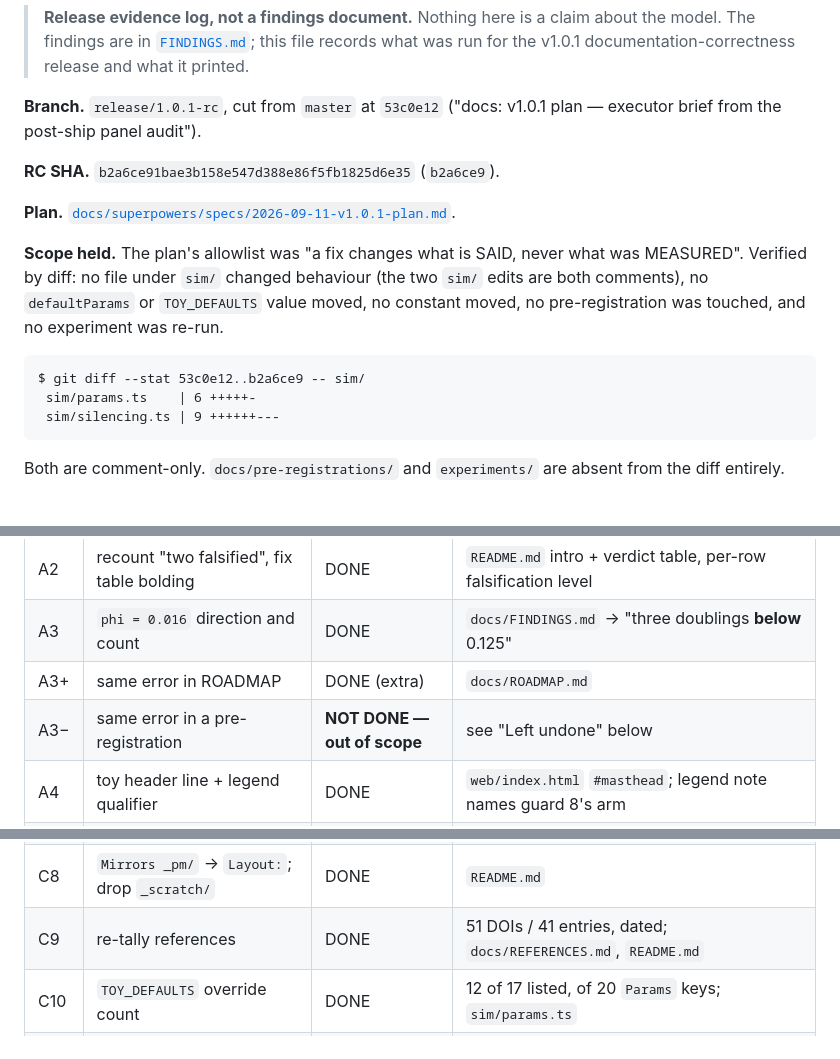
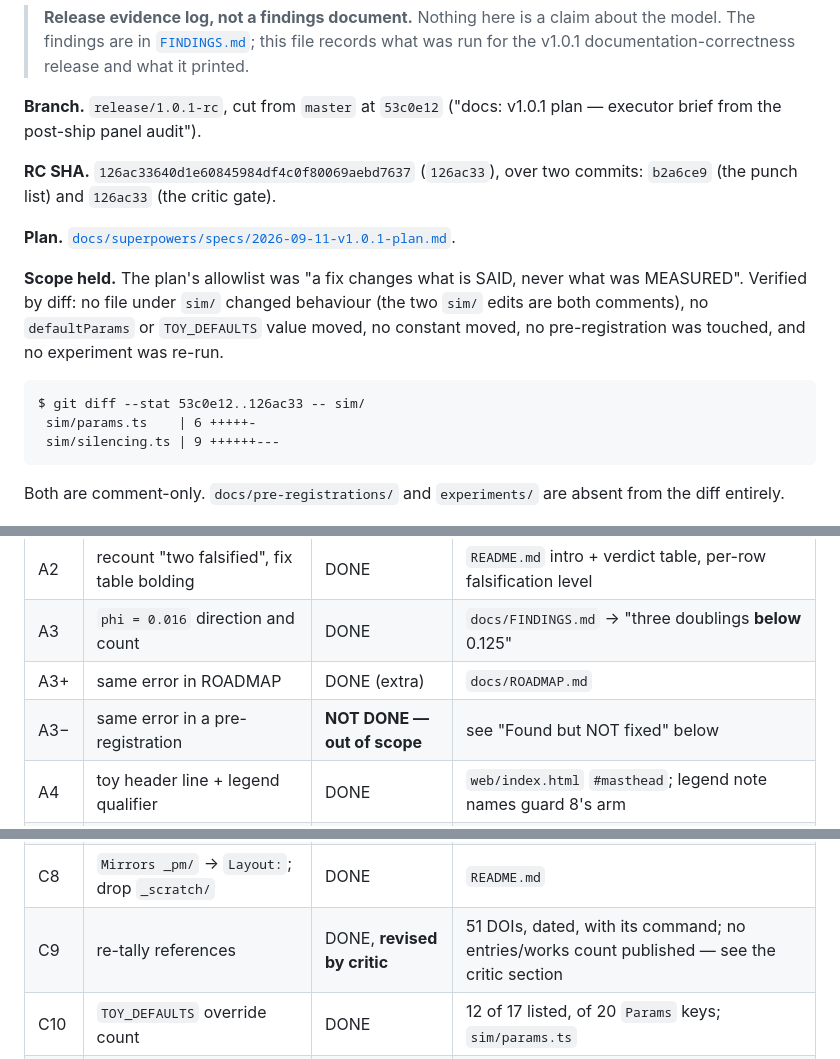
Before and after one commit to musharna/transposon-genome-ecology, a Markdown page: docs/RELEASE-1.0.1.md, 3 parts joined by grey strips. Drawn GitHub-style.

````diff
--- a/docs/RELEASE-1.0.1.md
+++ b/docs/RELEASE-1.0.1.md
@@ -7,7 +7,8 @@
 **Branch.** `release/1.0.1-rc`, cut from `master` at
 `53c0e12` ("docs: v1.0.1 plan — executor brief from the post-ship panel audit").
 
-**RC SHA.** `b2a6ce91bae3b158e547d388e86f5fb1825d6e35` (`b2a6ce9`).
+**RC SHA.** `126ac33640d1e60845984df4c0f80069aebd7637` (`126ac33`), over two commits:
+`b2a6ce9` (the punch list) and `126ac33` (the critic gate).
 
 **Plan.** [`docs/superpowers/specs/2026-09-11-v1.0.1-plan.md`](superpowers/specs/2026-09-11-v1.0.1-plan.md).
 
@@ -17,7 +18,7 @@ are both comments), no `defaultParams` or `TOY_DEFAULTS` value moved, no constan
 no pre-registration was touched, and no experiment was re-run.
 
 ```
-$ git diff --stat 53c0e12..b2a6ce9 -- sim/
+$ git diff --stat 53c0e12..126ac33 -- sim/
  sim/params.ts    | 6 +++++-
  sim/silencing.ts | 9 ++++++---
 ```
@@ -46,13 +47,13 @@ Same as v1.0. All commands run with `export PATH="$HOME/.local/node-22/bin:$PATH
 | A2  | recount "two falsified", fix table bolding            | DONE                        | `README.md` intro + verdict table, per-row falsification level                                               |
 | A3  | `phi = 0.016` direction and count                     | DONE                        | `docs/FINDINGS.md` → "three doublings **below** 0.125"                                                       |
 | A3+ | same error in ROADMAP                                 | DONE (extra)                | `docs/ROADMAP.md`                                                                                            |
-| A3− | same error in a pre-registration                      | **NOT DONE — out of scope** | see "Left undone" below                                                                                      |
+| A3− | same error in a pre-registration                      | **NOT DONE — out of scope** | see "Found but NOT fixed" below                                                                              |
 | A4  | toy header line + legend qualifier                    | DONE                        | `web/index.html` `#masthead`; legend note names guard 8's arm                                                |
 | A5  | stale perf numbers in `sim/silencing.ts`              | DONE                        | 1.06 → 35.73 ms, **33.7×**, with the quantity named                                                          |
 | B6  | Setup / Reproducing: Node 22, Playwright, R, 005 cost | DONE                        | `README.md` Setup; `docs/FINDINGS.md` "Reproducing this"                                                     |
 | B7  | `## Unreleased` under `## [1.0.0]`                    | DONE                        | folded into 1.0.0 (it shipped — see below)                                                                   |
 | C8  | `Mirrors _pm/` → `Layout:`; drop `_scratch/`          | DONE                        | `README.md`                                                                                                  |
-| C9  | re-tally references                                   | DONE                        | 51 DOIs / 41 entries, dated; `docs/REFERENCES.md`, `README.md`                                               |
+| C9  | re-tally references                                   | DONE, **revised by critic** | 51 DOIs, dated, with its command; no entries/works count published — see the critic section                  |
 | C10 | `TOY_DEFAULTS` override count                         | DONE                        | 12 of 17 listed, of 20 `Params` keys; `sim/params.ts`                                                        |
 | C11 | `CITATION.cff` licence URLs                           | DONE, **deviation**         | field removed rather than doubled — see below                                                                |
 | C12 | `hash-harness.html` noindex + fixture note            | DONE                        | `web/hash-harness.html`; not removed, guard 7 loads it                                                       |
````
Also changed, not shown: other parts of docs/RELEASE-1.0.1.md (+50 -2 lines).
